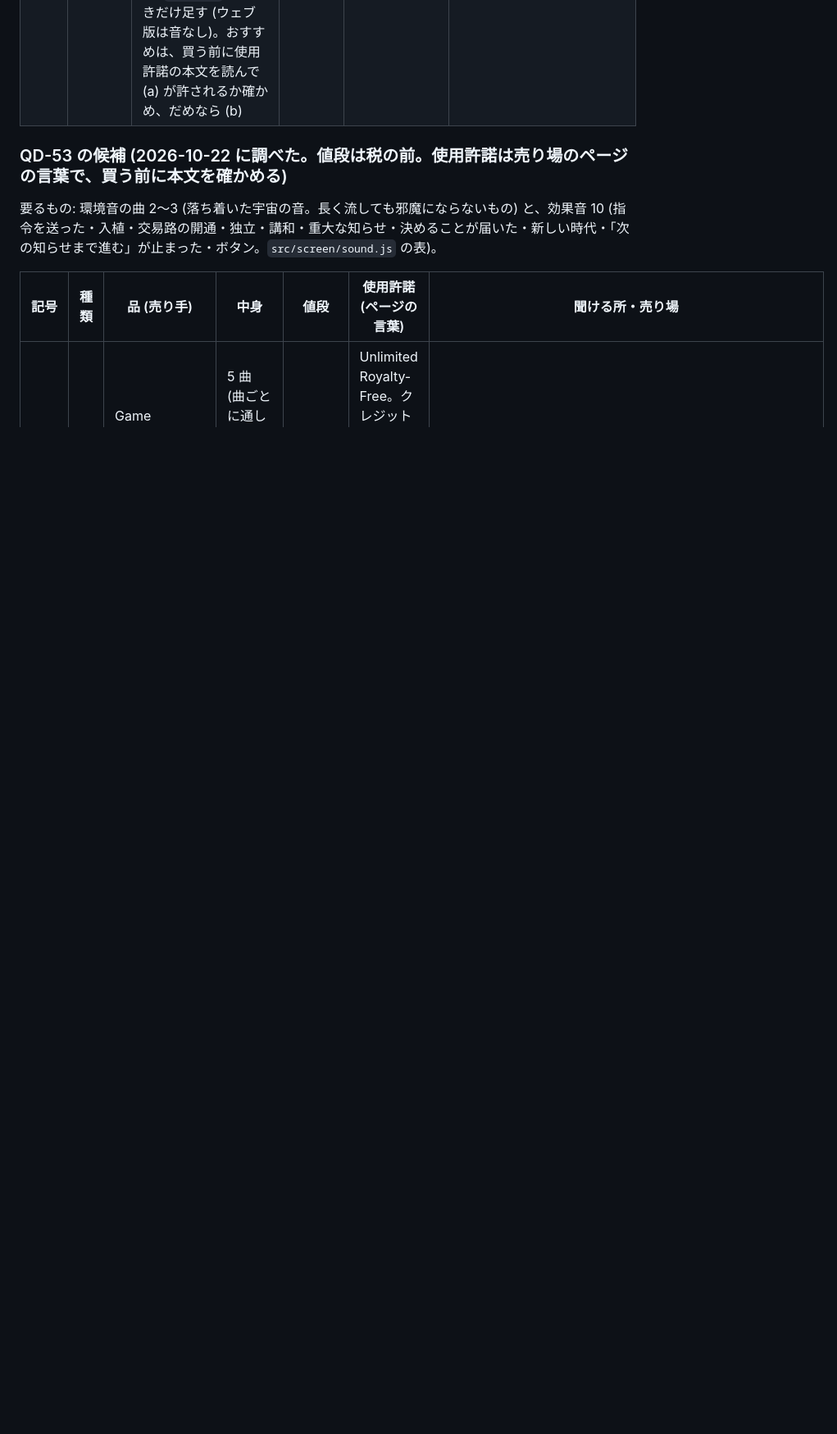
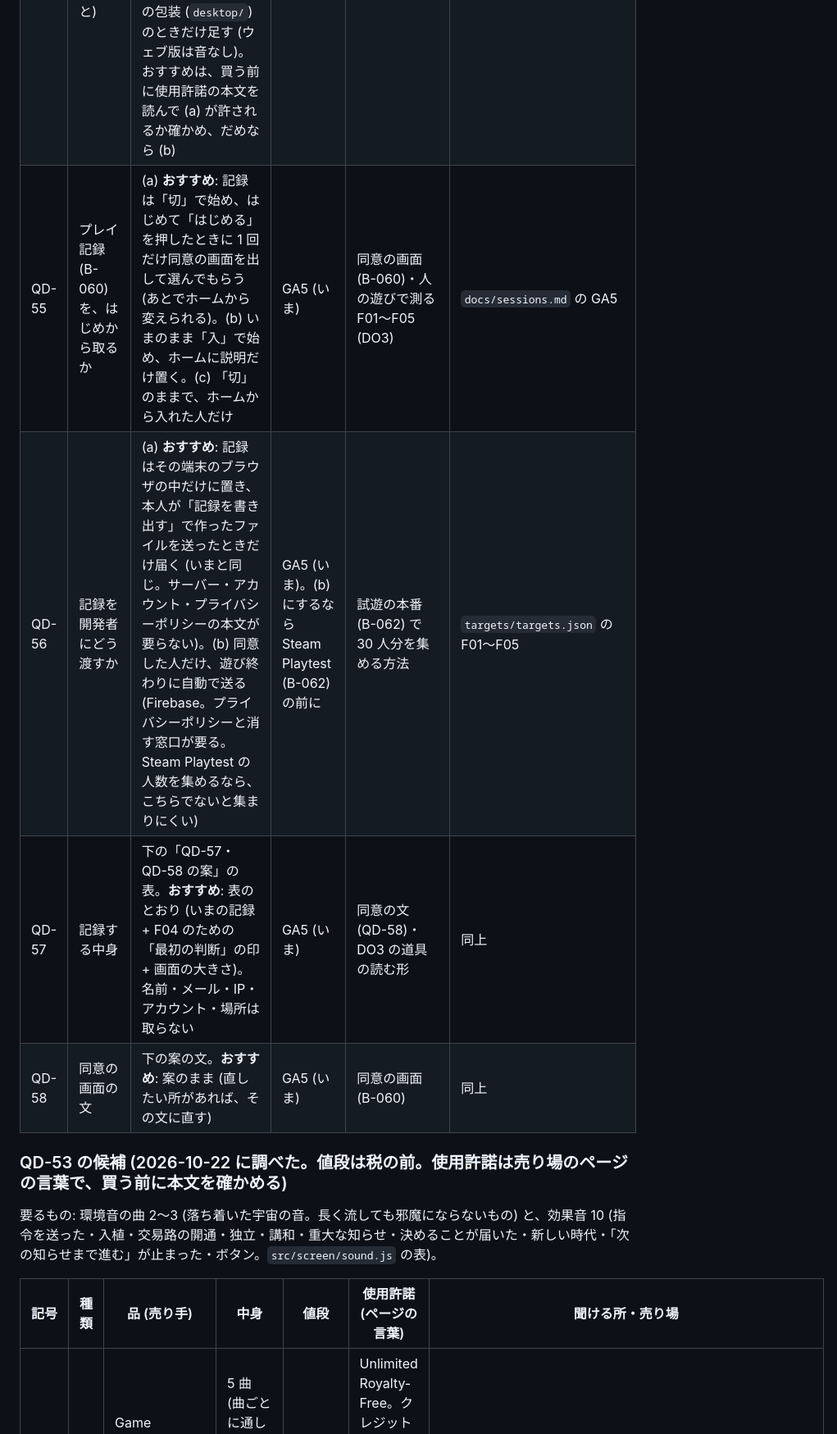
Before and after one commit to akasa-bit/ababababa, a Markdown page: docs/decisions.md, the part around one of its changes. Shown at 82% size. GitHub-like rendering; blank space fills up the shorter version.

```diff
--- a/docs/decisions.md
+++ b/docs/decisions.md
@@ -17,6 +17,10 @@
 | QD-17 | 中国語の訳し方 (Q11) | (b) 専門の訳者。(c) 販売元に任せる (回 R2 で a は外した) | 見積もりを比べてから | 翻訳の本番 (B-076) | `docs/critique/04-plan.md` の 6 |
 | QD-71 | 作った星系・種族の名前を簡体中国語でどう書くか | (a) 英字のまま (Celis)。(b) 漢字で音訳する (訳者が音訳の表を作る)。おすすめは、訳者 (QD-17) に任せ、決まるまでは (a) | QD-17 が決まったとき | 翻訳の本番 (B-076) の名前の作り方 | `docs/glossary/README.md` の 4、`docs/glossary/terms.json` の `rules` |
 | QD-53 | 音の素材をどれにするか (B-047。QD-09 = b のあと) | 曲は (M1)〜(M4)、効果音は (S1)〜(S4) から選ぶ (下の「QD-53 の候補」)。おすすめは **M1 + S1 + S4** (約 6,000 円。S4 は無料)。あわせて、買った音のファイルをどこに置くか: (a) 公開のリポジトリの `assets/sound/` に、ゲームで使う形 (OGG) だけを置く。(b) リポジトリには置かず、Steam の包装 (`desktop/`) のときだけ足す (ウェブ版は音なし)。おすすめは、買う前に使用許諾の本文を読んで (a) が許されるか確かめ、だめなら (b) | GA2 のあと、買う前 | 音 (B-047) の中身。鳴らす所は #192 でできていて、表にファイルの名前を書くだけで鳴る | `docs/critique/04-plan.md` の 0-6、`src/screen/sound.js` |
+| QD-55 | プレイ記録 (B-060) を、はじめから取るか | (a) **おすすめ**: 記録は「切」で始め、はじめて「はじめる」を押したときに 1 回だけ同意の画面を出して選んでもらう (あとでホームから変えられる)。(b) いまのまま「入」で始め、ホームに説明だけ置く。(c) 「切」のままで、ホームから入れた人だけ | GA5 (いま) | 同意の画面 (B-060)・人の遊びで測る F01〜F05 (DO3) | `docs/sessions.md` の GA5 |
+| QD-56 | 記録を開発者にどう渡すか | (a) **おすすめ**: 記録はその端末のブラウザの中だけに置き、本人が「記録を書き出す」で作ったファイルを送ったときだけ届く (いまと同じ。サーバー・アカウント・プライバシーポリシーの本文が要らない)。(b) 同意した人だけ、遊び終わりに自動で送る (Firebase。プライバシーポリシーと消す窓口が要る。Steam Playtest の人数を集めるなら、こちらでないと集まりにくい) | GA5 (いま)。(b) にするなら Steam Playtest (B-062) の前に | 試遊の本番 (B-062) で 30 人分を集める方法 | `targets/targets.json` の F01〜F05 |
+| QD-57 | 記録する中身 | 下の「QD-57・QD-58 の案」の表。**おすすめ**: 表のとおり (いまの記録 + F04 のための「最初の判断」の印 + 画面の大きさ)。名前・メール・IP・アカウント・場所は取らない | GA5 (いま) | 同意の文 (QD-58)・DO3 の道具の読む形 | 同上 |
+| QD-58 | 同意の画面の文 | 下の案の文。**おすすめ**: 案のまま (直したい所があれば、その文に直す) | GA5 (いま) | 同意の画面 (B-060) | 同上 |
 
 ### QD-53 の候補 (2026-10-22 に調べた。値段は税の前。使用許諾は売り場のページの言葉で、買う前に本文を確かめる)
 
```
Also changed, not shown: other parts of docs/decisions.md (+32 -0 lines), docs/registry.md (+1 -0 lines).
